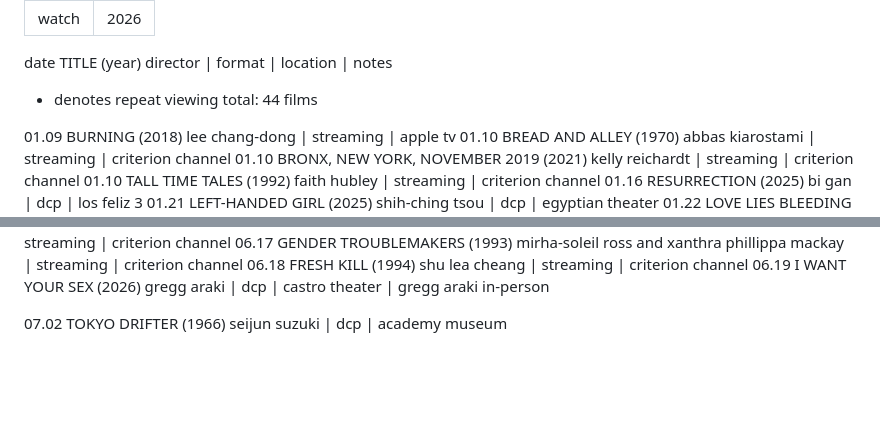
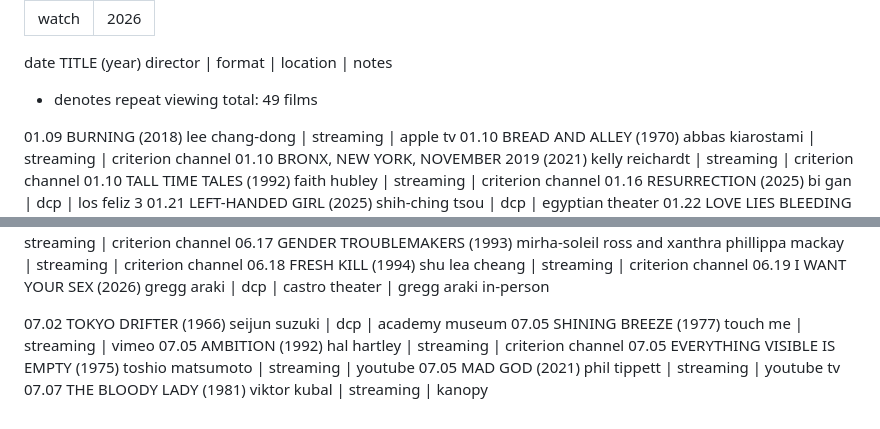
Before and after one commit to strangesongs/strangesongs.github.io, a Markdown page: content/2026/films.md, 2 parts joined by grey strips. GitHub-like rendering; blank space fills up the shorter version.

Commit message:
udate film list

```diff
--- a/content/2026/films.md
+++ b/content/2026/films.md
@@ -5,7 +5,7 @@ date: 2026
 
 date TITLE (year) director | format | location | notes
 * denotes repeat viewing
-total: 44 films
+total: 49 films
 
 01.09 BURNING (2018) lee chang-dong | streaming | apple tv
 01.10 BREAD AND ALLEY (1970) abbas kiarostami | streaming | criterion channel
@@ -57,3 +57,8 @@ total: 44 films
 06.19 I WANT YOUR SEX (2026) gregg araki | dcp | castro theater | gregg araki in-person
 
 07.02 TOKYO DRIFTER (1966) seijun suzuki | dcp | academy museum
+07.05 SHINING BREEZE (1977) touch me | streaming | vimeo
+07.05 AMBITION (1992) hal hartley | streaming | criterion channel
+07.05 EVERYTHING VISIBLE IS EMPTY (1975) toshio matsumoto | streaming | youtube
+07.05 MAD GOD (2021) phil tippett | streaming | youtube tv
+07.07 THE BLOODY LADY (1981) viktor kubal | streaming | kanopy
```
